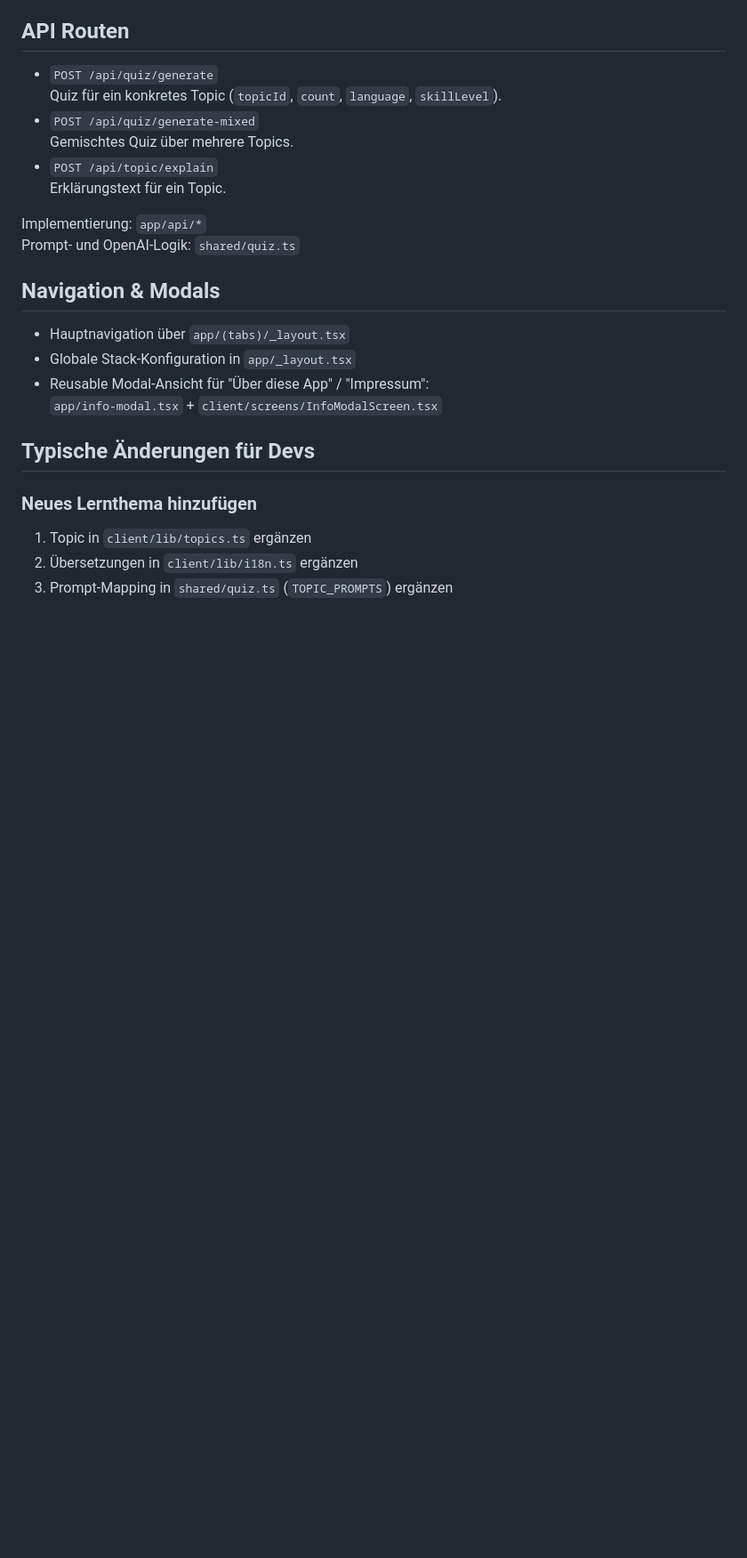
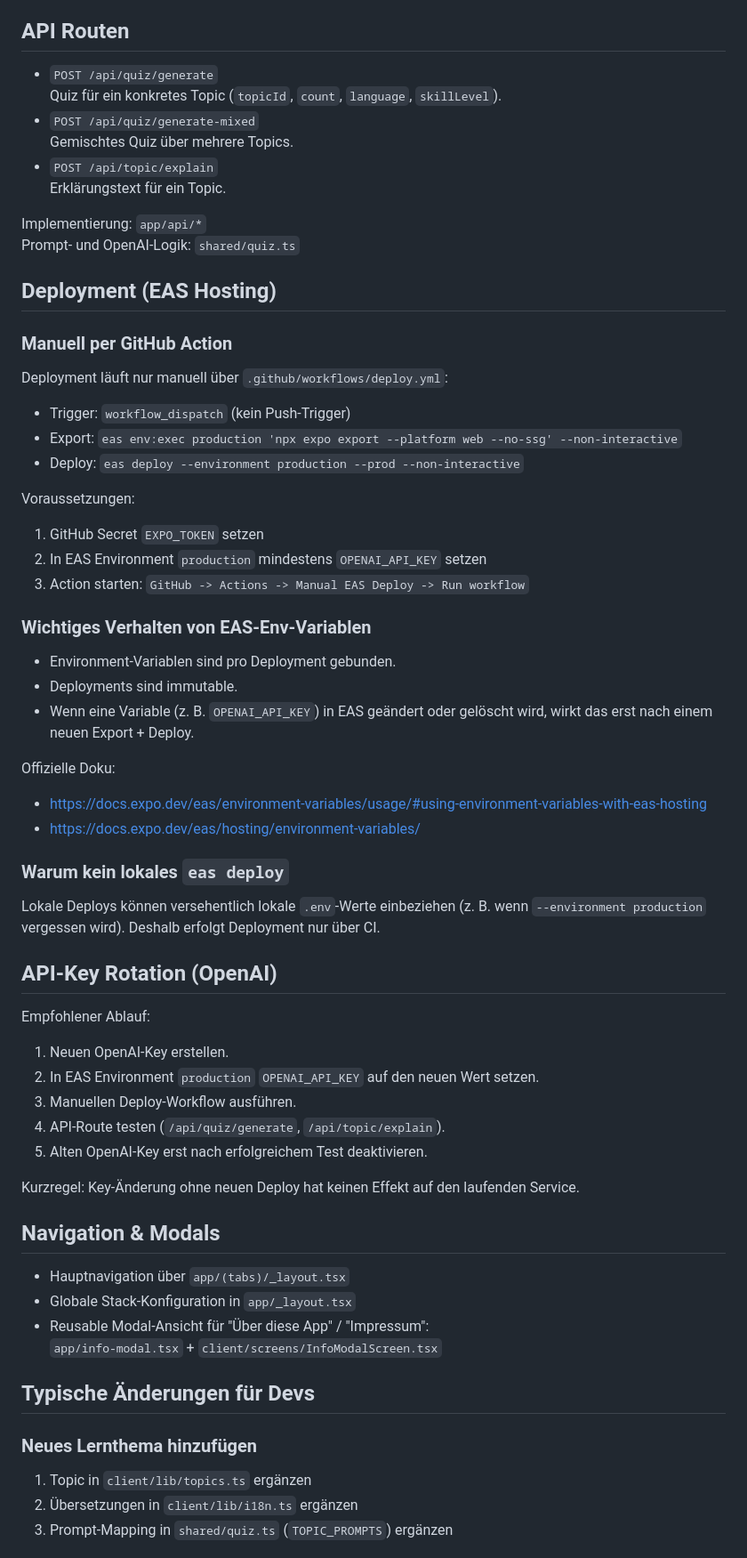
Before and after one commit to DHBWLoerrach/CodeCompanion, a Markdown page: README.md, the part around one of its changes. Shown at 89% size. Drawn GitHub-style; blank space fills up the shorter version.

Commit message:
docs: document manual EAS deploy and API key rotation

```diff
--- a/README.md
+++ b/README.md
@@ -128,6 +137,51 @@ Dann:
 
 Implementierung: `app/api/*`
 Prompt- und OpenAI-Logik: `shared/quiz.ts`
+
+## Deployment (EAS Hosting)
+
+### Manuell per GitHub Action
+
+Deployment läuft nur manuell über `.github/workflows/deploy.yml`:
+
+- Trigger: `workflow_dispatch` (kein Push-Trigger)
+- Export: `eas env:exec production 'npx expo export --platform web --no-ssg' --non-interactive`
+- Deploy: `eas deploy --environment production --prod --non-interactive`
+
+Voraussetzungen:
+
+1. GitHub Secret `EXPO_TOKEN` setzen
+2. In EAS Environment `production` mindestens `OPENAI_API_KEY` setzen
+3. Action starten: `GitHub -> Actions -> Manual EAS Deploy -> Run workflow`
+
+### Wichtiges Verhalten von EAS-Env-Variablen
+
+- Environment-Variablen sind pro Deployment gebunden.
+- Deployments sind immutable.
+- Wenn eine Variable (z. B. `OPENAI_API_KEY`) in EAS geändert oder gelöscht wird,
+  wirkt das erst nach einem neuen Export + Deploy.
+
+Offizielle Doku:
+
+- https://docs.expo.dev/eas/environment-variables/usage/#using-environment-variables-with-eas-hosting
+- https://docs.expo.dev/eas/hosting/environment-variables/
+
+### Warum kein lokales `eas deploy`
+
+Lokale Deploys können versehentlich lokale `.env`-Werte einbeziehen (z. B. wenn
+`--environment production` vergessen wird). Deshalb erfolgt Deployment nur über CI.
+
+## API-Key Rotation (OpenAI)
+
+Empfohlener Ablauf:
+
+1. Neuen OpenAI-Key erstellen.
+2. In EAS Environment `production` `OPENAI_API_KEY` auf den neuen Wert setzen.
+3. Manuellen Deploy-Workflow ausführen.
+4. API-Route testen (`/api/quiz/generate`, `/api/topic/explain`).
+5. Alten OpenAI-Key erst nach erfolgreichem Test deaktivieren.
+
+Kurzregel: Key-Änderung ohne neuen Deploy hat keinen Effekt auf den laufenden Service.
 
 ## Navigation & Modals
 
```
Also changed, not shown: other parts of README.md (+9 -0 lines).
